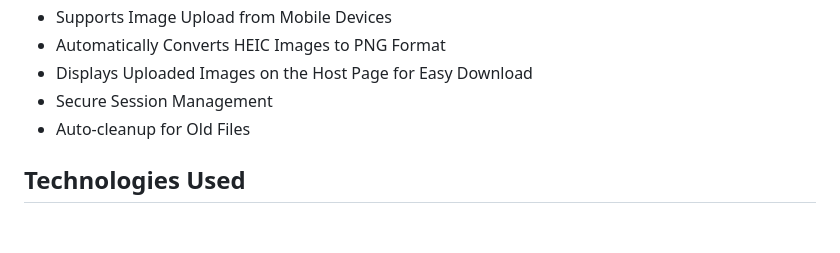
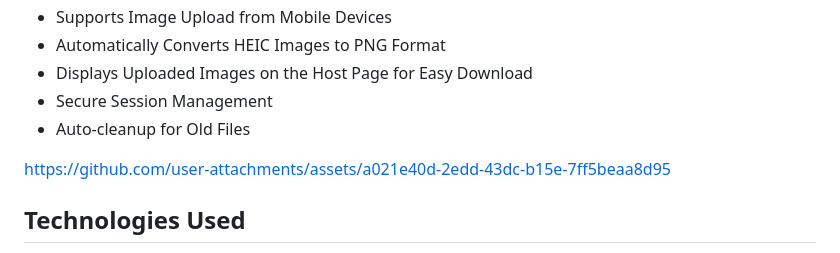
Before and after one commit to manoj-maharana/qr-transfer, a Markdown page: README.md, the part around the change. Drawn GitHub-style; blank space fills up the shorter version.

```diff
--- a/README.md
+++ b/README.md
@@ -17,6 +17,10 @@ QR Transfer is a Flask-based web application designed for easy and secure file s
 - Displays Uploaded Images on the Host Page for Easy Download
 - Secure Session Management
 - Auto-cleanup for Old Files
+
+
+https://github.com/user-attachments/assets/a021e40d-2edd-43dc-b15e-7ff5beaa8d95
+
 
 ## Technologies Used
 
```
